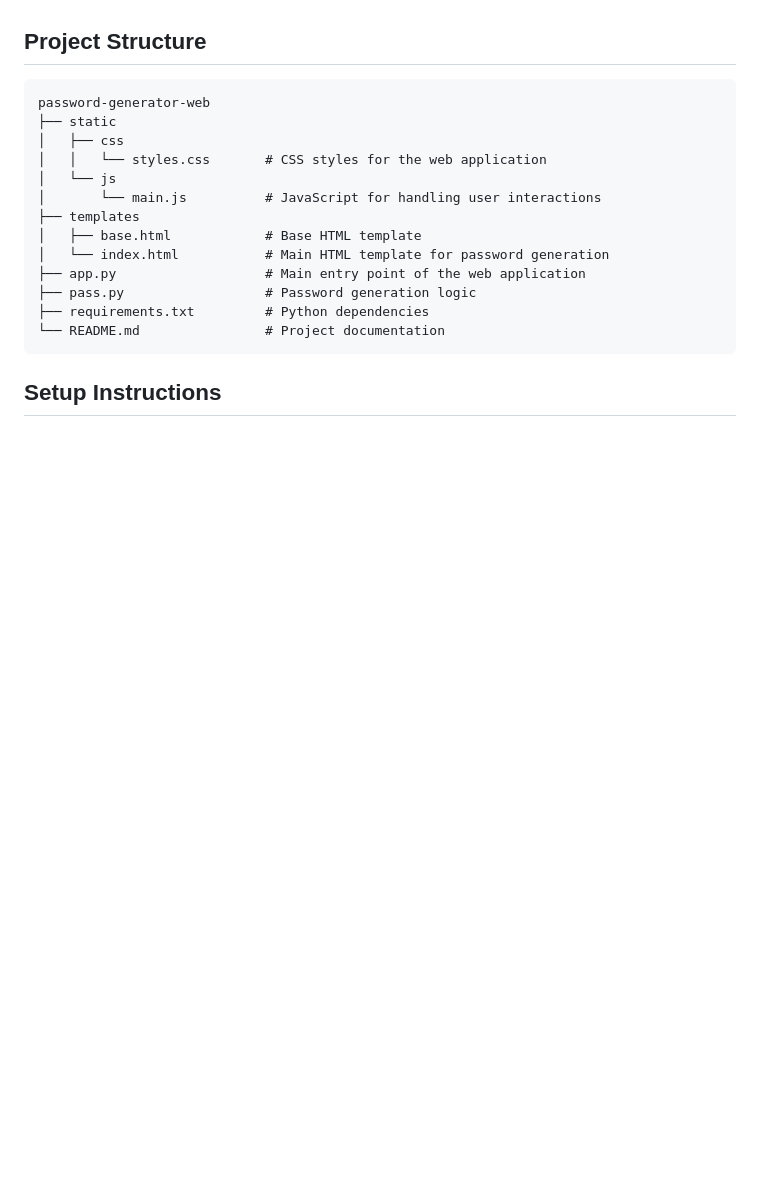
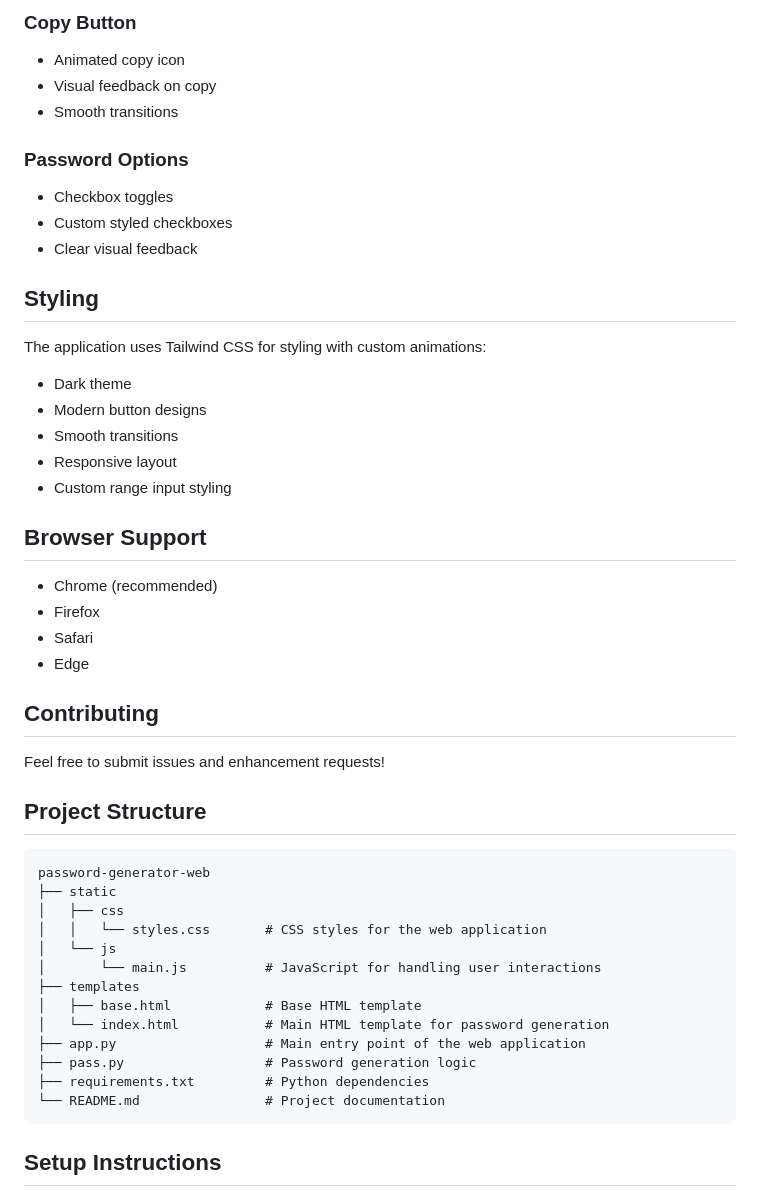
Before and after one commit to jason21333/secure-password-generator, a Markdown page: README.md, the part around one of its changes. Drawn GitHub-style; blank space fills up the shorter version.

```diff
--- a/README.md
+++ b/README.md
@@ -6,3 +67,32 @@ This is a web application for generating secure passwords. It provides a user-fr
+### Copy Button
+- Animated copy icon
+- Visual feedback on copy
+- Smooth transitions
+
+### Password Options
+- Checkbox toggles
+- Custom styled checkboxes
+- Clear visual feedback
+
+## Styling
+
+The application uses Tailwind CSS for styling with custom animations:
+- Dark theme
+- Modern button designs
+- Smooth transitions
+- Responsive layout
+- Custom range input styling
+
+## Browser Support
+
+- Chrome (recommended)
+- Firefox
+- Safari
+- Edge
+
+## Contributing
+
+Feel free to submit issues and enhancement requests!
 
 ## Project Structure
 
```
Also changed, not shown: other parts of README.md (+62 -1 lines).
